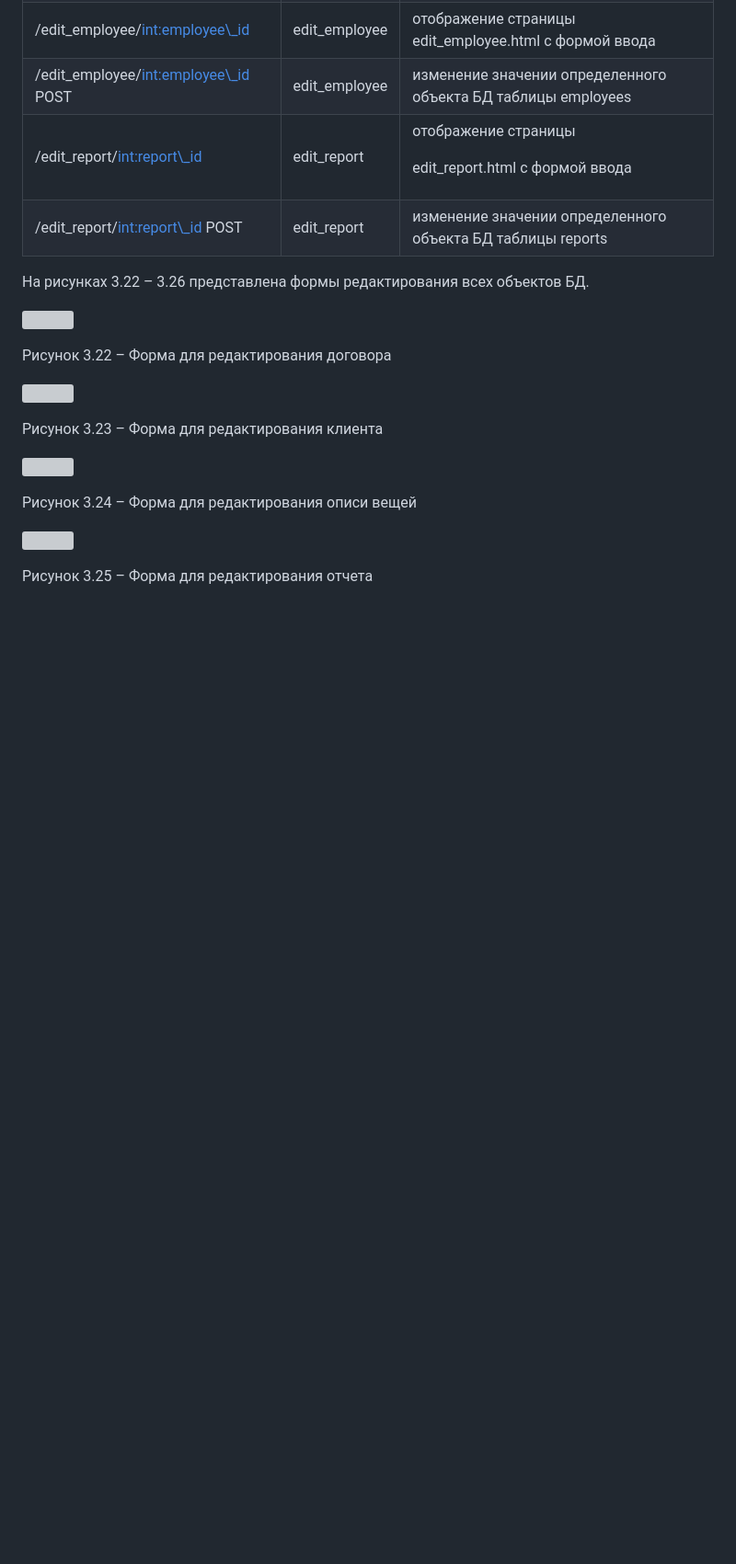
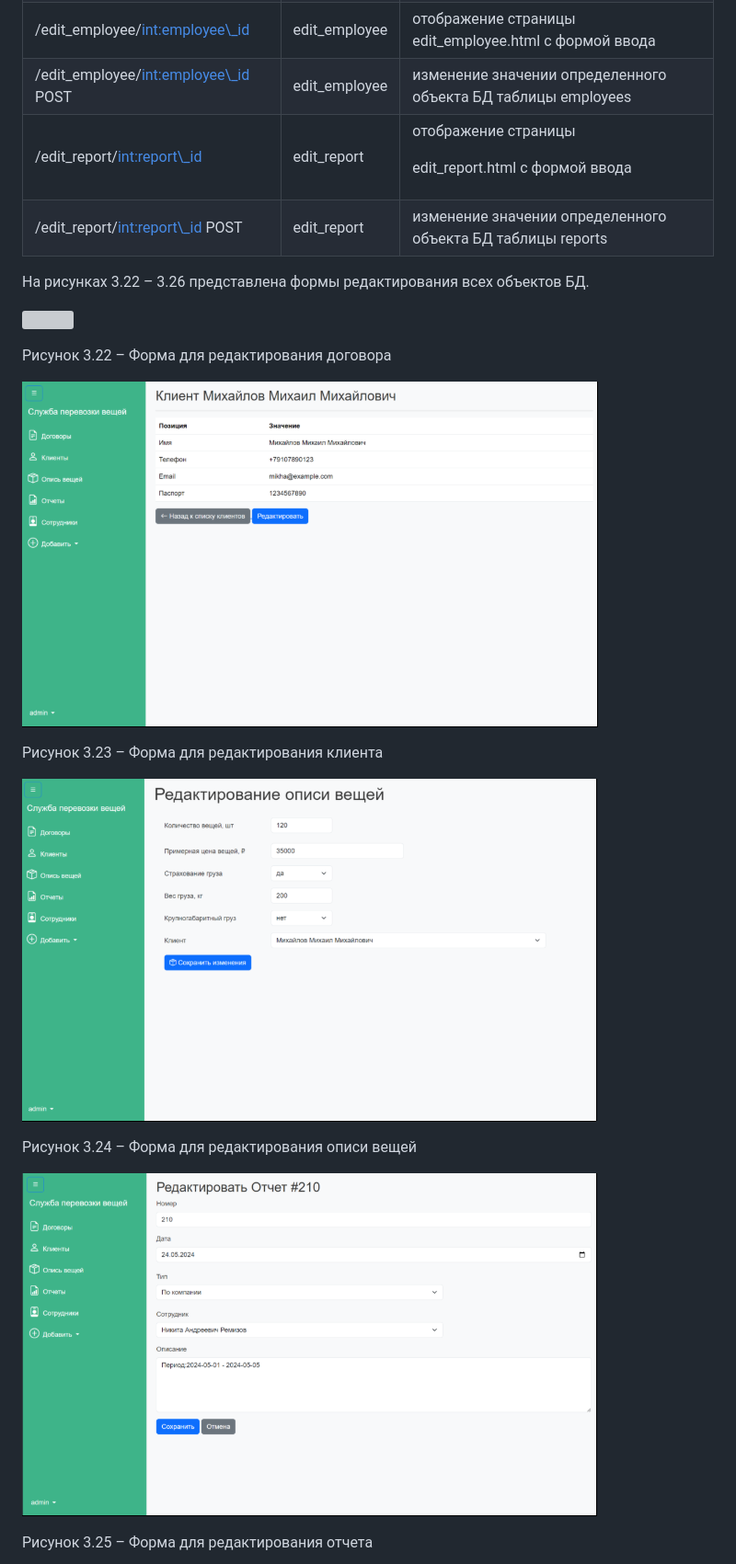
Before and after one commit to LolFoodd/Baggage-transportation-Service, a Markdown page: README.md, the part around the change printed below. Shown: that part at 92% size. Rendered like a GitHub page; blank space fills up the shorter version; grey boxes are pictures that could not be loaded.

```diff
--- a/README.md
+++ b/README.md
@@ -750,15 +750,15 @@
 
 Рисунок 3.22 – Форма для редактирования договора
 
-![](Aspose.Words.4f218b5b-13eb-4fca-b7e9-8829e9d1576c.030.png)
+![](media/Aspose.Words.4f218b5b-13eb-4fca-b7e9-8829e9d1576c.030.png)
 
 Рисунок 3.23 – Форма для редактирования клиента
 
-![](Aspose.Words.4f218b5b-13eb-4fca-b7e9-8829e9d1576c.031.png)
+![](media/Aspose.Words.4f218b5b-13eb-4fca-b7e9-8829e9d1576c.031.png)
 
 Рисунок 3.24 – Форма для редактирования описи вещей
 
-![](Aspose.Words.4f218b5b-13eb-4fca-b7e9-8829e9d1576c.032.png)
+![](media/Aspose.Words.4f218b5b-13eb-4fca-b7e9-8829e9d1576c.032.png)
 
 Рисунок 3.25 – Форма для редактирования отчета
 
```
Also changed, not shown: other parts of README.md (+32 -32 lines).
